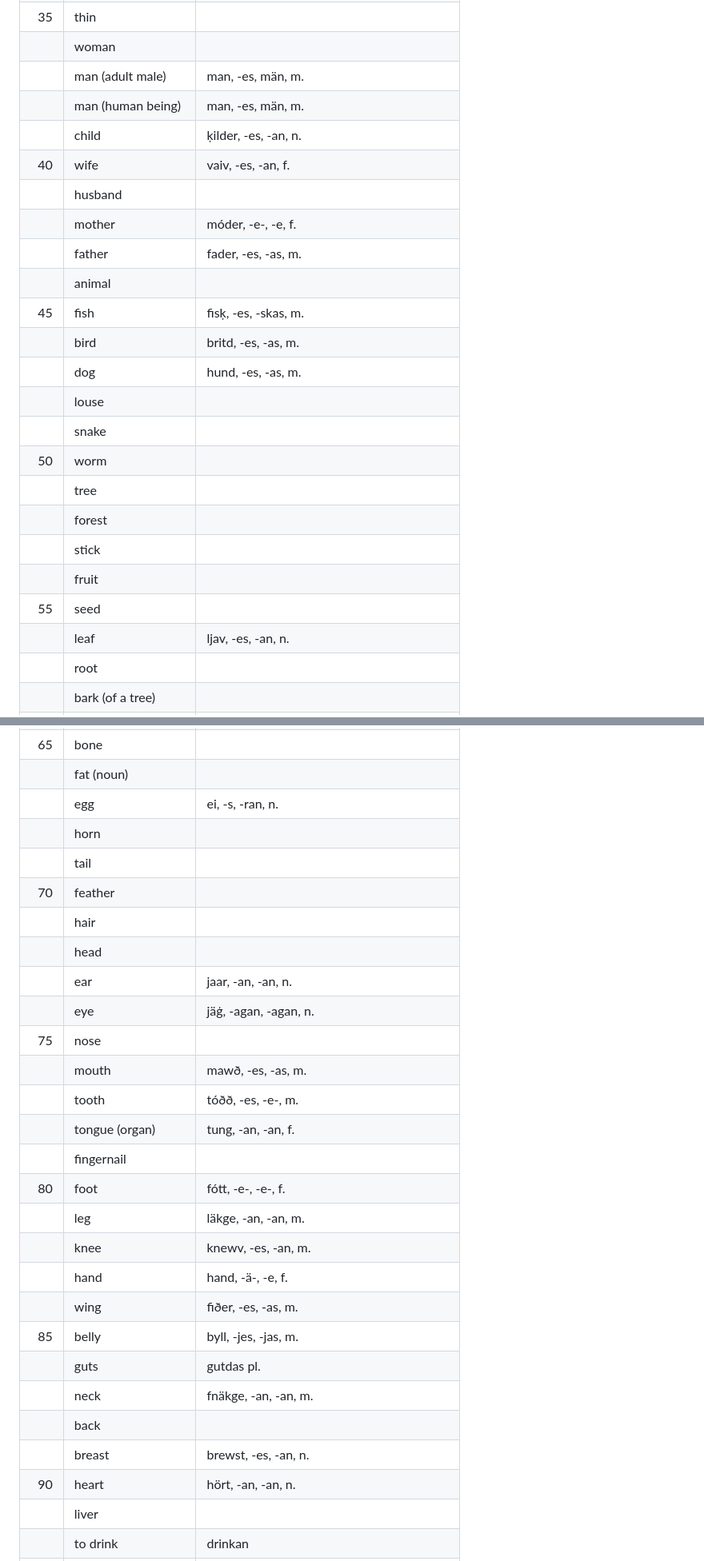
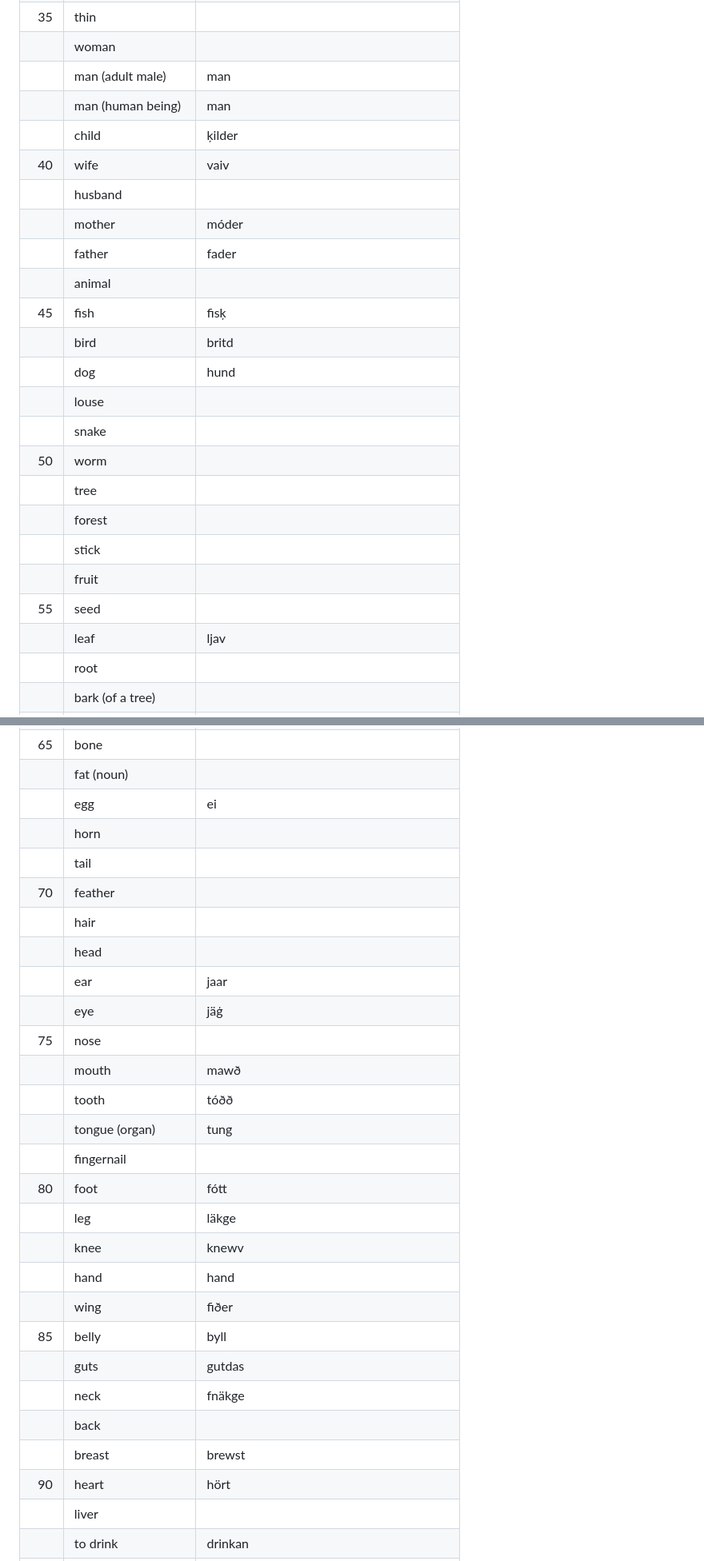
Before and after one commit to tktb-tess/uq-old-arch, a Markdown page: memo/vaes_swadesh_list.md, 2 parts joined by grey strips. Shown at 80% size. Drawn GitHub-style.

```diff
--- a/memo/vaes_swadesh_list.md
+++ b/memo/vaes_swadesh_list.md
@@ -38,17 +38,17 @@
 ||narrow||
 |35|thin||
 ||woman||
-||man (adult male)|man, \-es, män, m.|
-||man (human being)|man, \-es, män, m.|
-||child|ķilder, \-es, \-an, n.|
-|40|wife|vaiv, \-es, \-an, f.|
+||man (adult male)|man|
+||man (human being)|man|
+||child|ķilder|
+|40|wife|vaiv|
 ||husband||
-||mother|móder, \-e\-, \-e, f.|
-||father|fader, \-es, \-as, m.|
+||mother|móder|
+||father|fader|
 ||animal||
-|45|fish|fisķ, \-es, \-skas, m.|
-||bird|britd, \-es, \-as, m.|
-||dog|hund, \-es, \-as, m.|
+|45|fish|fisķ|
+||bird|britd|
+||dog|hund|
 ||louse||
 ||snake||
 |50|worm||
@@ -57,7 +57,7 @@
 ||stick||
 ||fruit||
 |55|seed||
-||leaf|ljav, \-es, \-an, n.|
+||leaf|ljav|
 ||root||
 ||bark (of a tree)||
 ||flower||
@@ -68,30 +68,30 @@
 ||blood||
 |65|bone||
 ||fat (noun)||
-||egg|ei, \-s, \-ran, n.|
+||egg|ei|
 ||horn||
 ||tail||
 |70|feather||
 ||hair||
 ||head||
-||ear|jaar, \-an, \-an, n.|
-||eye|jäģ, \-agan, \-agan, n.|
+||ear|jaar|
+||eye|jäģ|
 |75|nose||
-||mouth|mawð, \-es, \-as, m.|
-||tooth|tóðð, \-es, \-e\-, m.|
-||tongue (organ)|tung, \-an, \-an, f.|
+||mouth|mawð|
+||tooth|tóðð|
+||tongue (organ)|tung|
 ||fingernail||
-|80|foot|fótt, \-e\-, \-e\-, f.|
-||leg|läkge, \-an, \-an, m.|
-||knee|knewv, \-es, \-an, m.|
-||hand|hand, \-ä\-, \-e, f.|
-||wing|fiðer, \-es, \-as, m.|
-|85|belly|byll, \-jes, \-jas, m.|
-||guts|gutdas pl.|
-||neck|fnäkge, \-an, \-an, m.|
+|80|foot|fótt|
+||leg|läkge|
+||knee|knewv|
+||hand|hand|
+||wing|fiðer|
+|85|belly|byll|
+||guts|gutdas|
+||neck|fnäkge|
 ||back||
-||breast|brewst, \-es, \-an, n.|
-|90|heart|hört, \-an, \-an, n.|
+||breast|brewst|
+|90|heart|hört|
 ||liver||
 ||to drink|drinkan|
 ||to eat|eatan|
```
Also changed, not shown: other parts of memo/vaes_swadesh_list.md (+43 -43 lines).
